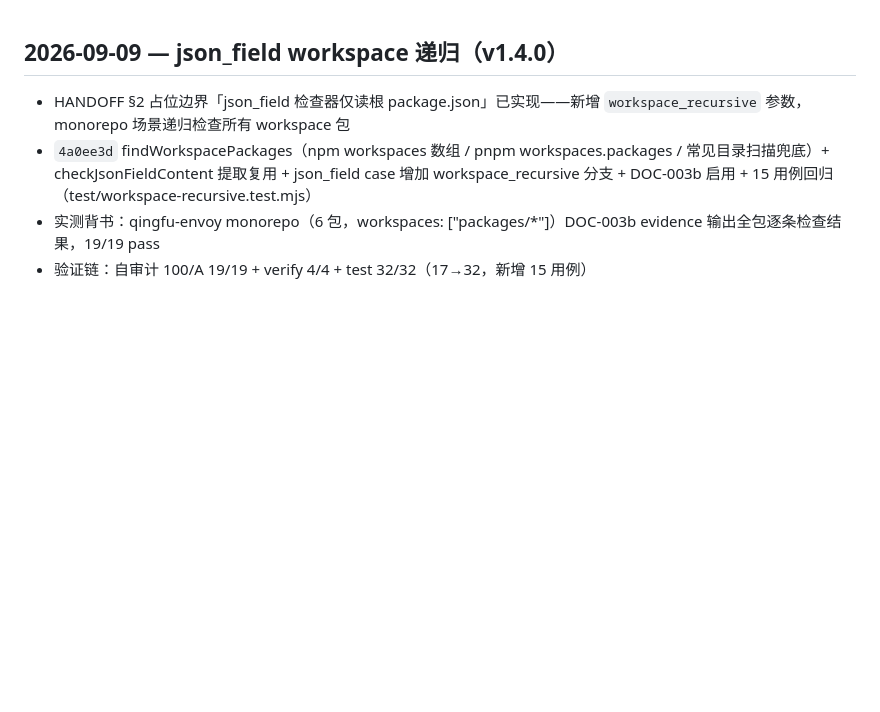
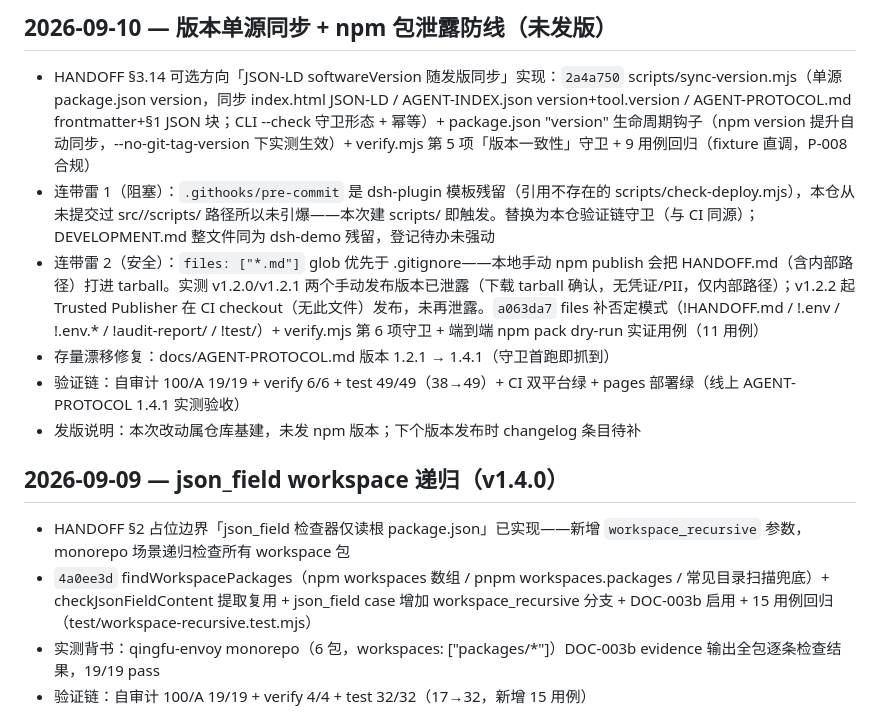
Before and after one commit to NinjaSln-labs/repo-audit, a Markdown page: HANDOFF-ARCHIVE/done.md, the part around the change. GitHub-like rendering; blank space fills up the shorter version.

Commit message:
docs(archive): 版本单源同步 + npm 泄露防线闭环归档 — 双闸门/残留雷/泄露实测

```diff
--- a/HANDOFF-ARCHIVE/done.md
+++ b/HANDOFF-ARCHIVE/done.md
@@ -1,3 +1,12 @@
+
+## 2026-09-10 — 版本单源同步 + npm 包泄露防线（未发版）
+
+- HANDOFF §3.14 可选方向「JSON-LD softwareVersion 随发版同步」实现：`2a4a750` scripts/sync-version.mjs（单源 package.json version，同步 index.html JSON-LD / AGENT-INDEX.json version+tool.version / AGENT-PROTOCOL.md frontmatter+§1 JSON 块；CLI --check 守卫形态 + 幂等）+ package.json "version" 生命周期钩子（npm version 提升自动同步，--no-git-tag-version 下实测生效）+ verify.mjs 第 5 项「版本一致性」守卫 + 9 用例回归（fixture 直调，P-008 合规）
+- 连带雷 1（阻塞）：`.githooks/pre-commit` 是 dsh-plugin 模板残留（引用不存在的 scripts/check-deploy.mjs），本仓从未提交过 src//scripts/ 路径所以未引爆——本次建 scripts/ 即触发。替换为本仓验证链守卫（与 CI 同源）；DEVELOPMENT.md 整文件同为 dsh-demo 残留，登记待办未强动
+- 连带雷 2（安全）：`files: ["*.md"]` glob 优先于 .gitignore——本地手动 npm publish 会把 HANDOFF.md（含内部路径）打进 tarball。实测 v1.2.0/v1.2.1 两个手动发布版本已泄露（下载 tarball 确认，无凭证/PII，仅内部路径）；v1.2.2 起 Trusted Publisher 在 CI checkout（无此文件）发布，未再泄露。`a063da7` files 补否定模式（!HANDOFF.md / !.env / !.env.* / !audit-report/ / !test/）+ verify.mjs 第 6 项守卫 + 端到端 npm pack dry-run 实证用例（11 用例）
+- 存量漂移修复：docs/AGENT-PROTOCOL.md 版本 1.2.1 → 1.4.1（守卫首跑即抓到）
+- 验证链：自审计 100/A 19/19 + verify 6/6 + test 49/49（38→49）+ CI 双平台绿 + pages 部署绿（线上 AGENT-PROTOCOL 1.4.1 实测验收）
+- 发版说明：本次改动属仓库基建，未发 npm 版本；下个版本发布时 changelog 条目待补
 
 ## 2026-09-09 — json_field workspace 递归（v1.4.0）
 
```
